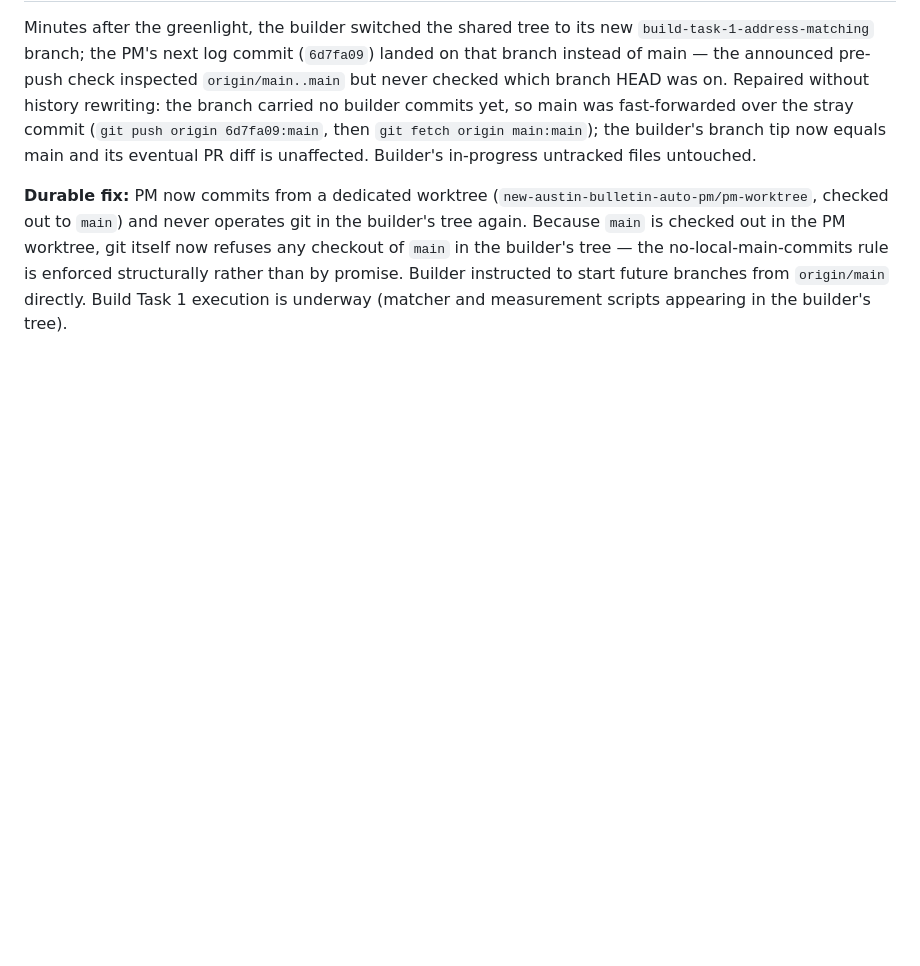
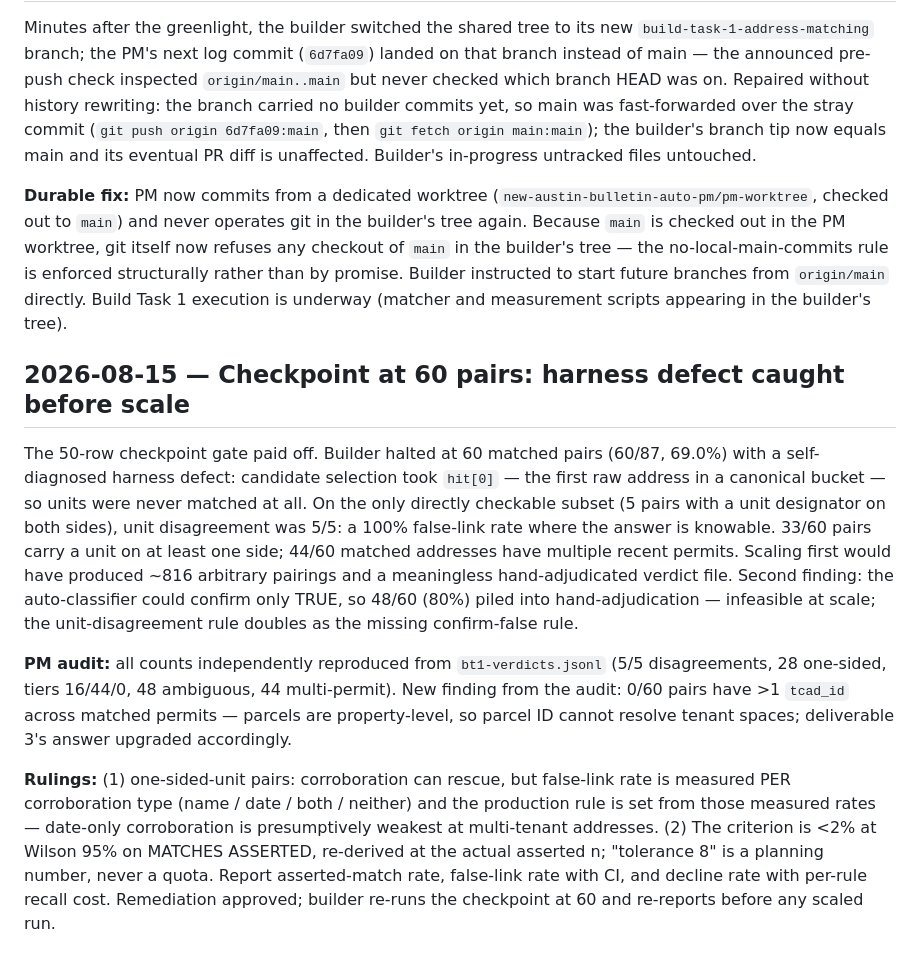
Before and after one commit to evanmack45/new-austin-bulletin, a Markdown page: docs/pm/LOG.md, the part around the change. Rendered like a GitHub page; blank space fills up the shorter version.

Commit message:
Log 60-pair checkpoint: harness defect caught, rulings issued
Co-Authored-By: Claude Opus 5 (1M context) <noreply@anthropic.com>
Claude-Session: https://claude.ai/code/session_01ApwBmdo6GwF864JXcE3DY9

```diff
--- a/docs/pm/LOG.md
+++ b/docs/pm/LOG.md
@@ -123,3 +123,32 @@ the no-local-main-commits rule is enforced structurally rather than by promise.
 Builder instructed to start future branches from `origin/main` directly.
 Build Task 1 execution is underway (matcher and measurement scripts appearing in
 the builder's tree).
+
+## 2026-08-15 — Checkpoint at 60 pairs: harness defect caught before scale
+
+The 50-row checkpoint gate paid off. Builder halted at 60 matched pairs (60/87,
+69.0%) with a self-diagnosed harness defect: candidate selection took `hit[0]` —
+the first raw address in a canonical bucket — so units were never matched at all.
+On the only directly checkable subset (5 pairs with a unit designator on both
+sides), unit disagreement was 5/5: a 100% false-link rate where the answer is
+knowable. 33/60 pairs carry a unit on at least one side; 44/60 matched addresses
+have multiple recent permits. Scaling first would have produced ~816 arbitrary
+pairings and a meaningless hand-adjudicated verdict file. Second finding: the
+auto-classifier could confirm only TRUE, so 48/60 (80%) piled into hand-adjudication
+— infeasible at scale; the unit-disagreement rule doubles as the missing
+confirm-false rule.
+
+**PM audit:** all counts independently reproduced from `bt1-verdicts.jsonl` (5/5
+disagreements, 28 one-sided, tiers 16/44/0, 48 ambiguous, 44 multi-permit). New
+finding from the audit: 0/60 pairs have >1 `tcad_id` across matched permits —
+parcels are property-level, so parcel ID cannot resolve tenant spaces; deliverable
+3's answer upgraded accordingly.
+
+**Rulings:** (1) one-sided-unit pairs: corroboration can rescue, but false-link
+rate is measured PER corroboration type (name / date / both / neither) and the
+production rule is set from those measured rates — date-only corroboration is
+presumptively weakest at multi-tenant addresses. (2) The criterion is <2% at
+Wilson 95% on MATCHES ASSERTED, re-derived at the actual asserted n; "tolerance 8"
+is a planning number, never a quota. Report asserted-match rate, false-link rate
+with CI, and decline rate with per-rule recall cost. Remediation approved;
+builder re-runs the checkpoint at 60 and re-reports before any scaled run.
```
